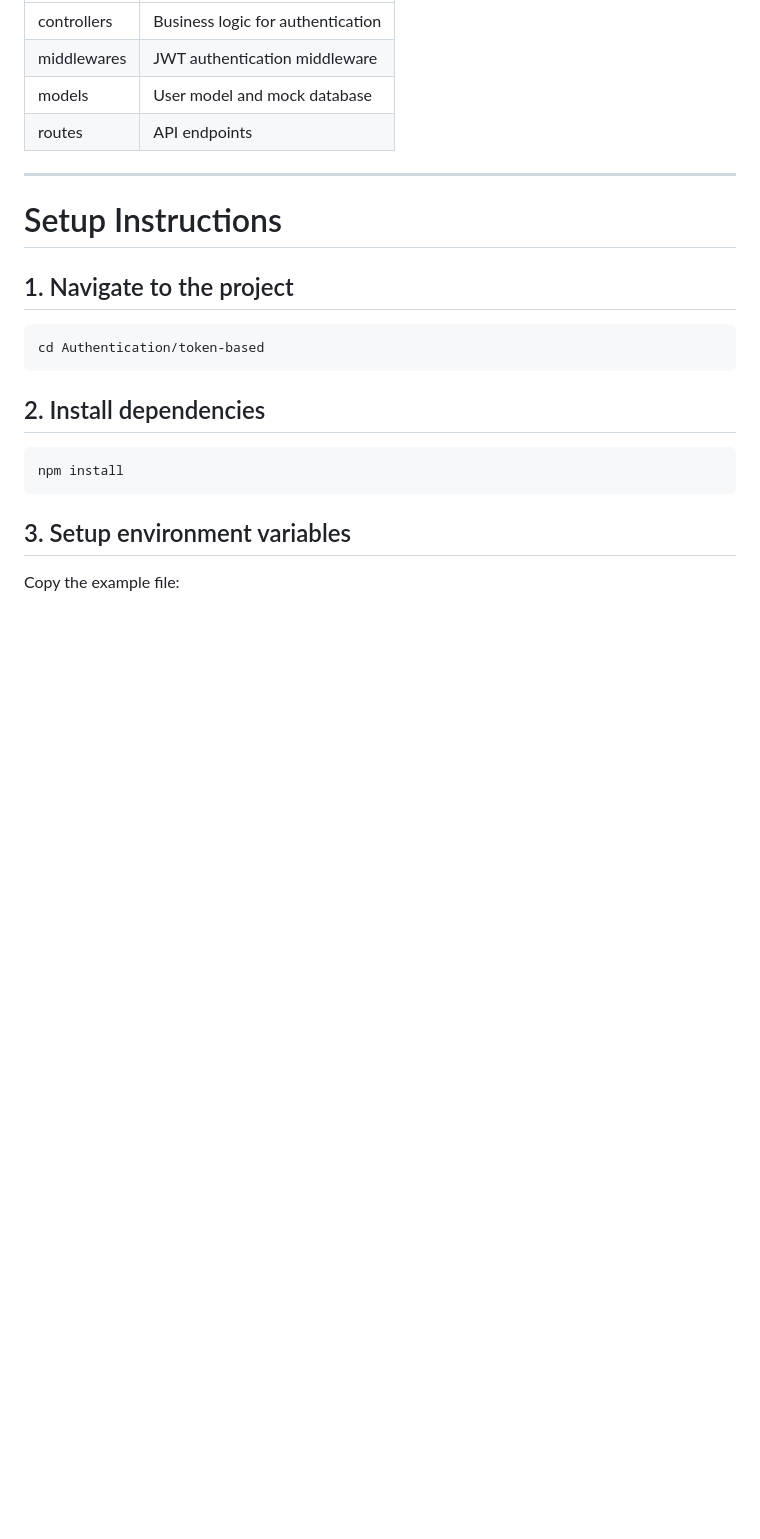
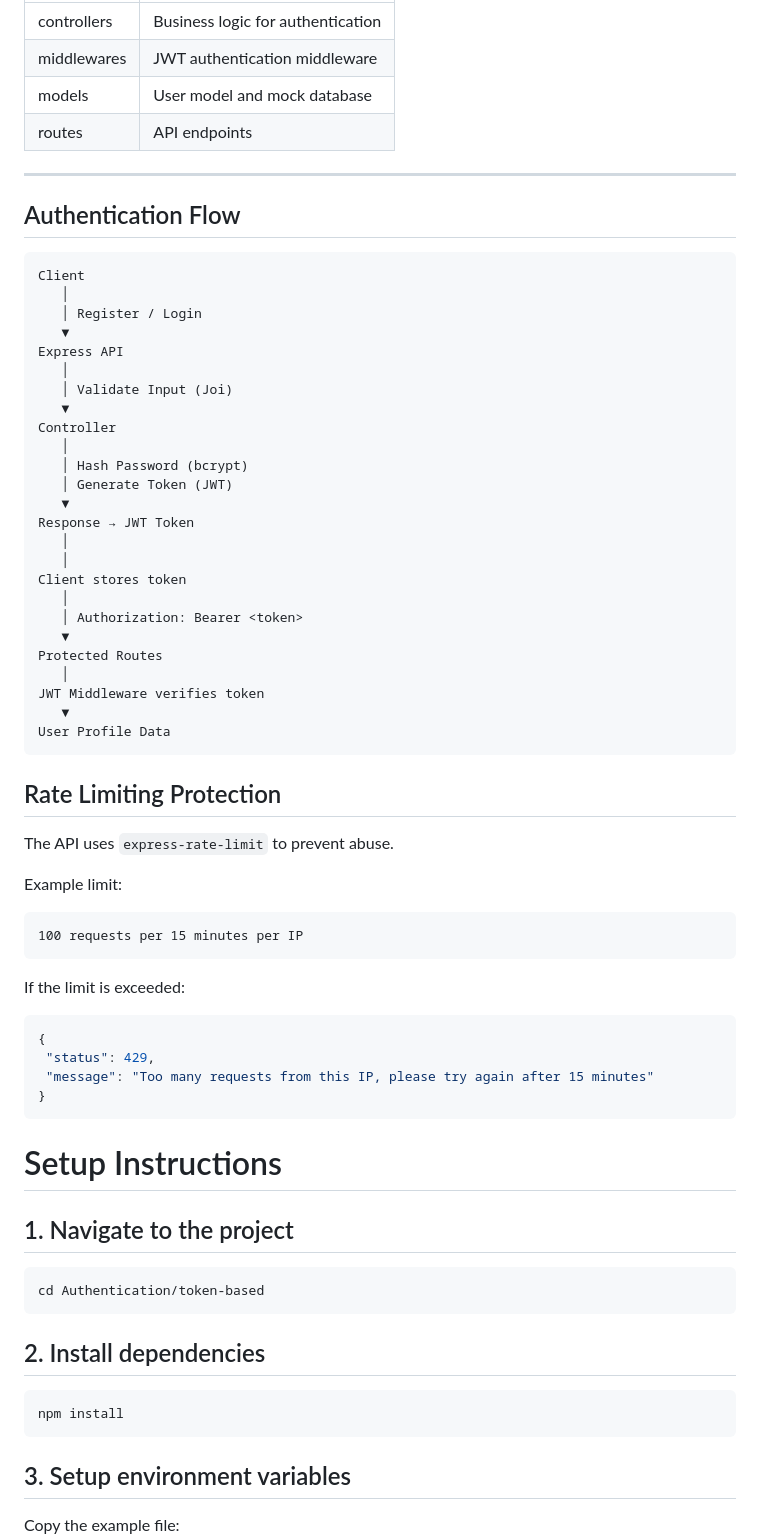
Before and after one commit to Groot-2001/Backend-Projects, a Markdown page: Authentication/token-based/README.md, the part around one of its changes. GitHub-like rendering; blank space fills up the shorter version.

````diff
--- a/Authentication/token-based/README.md
+++ b/Authentication/token-based/README.md
@@ -57,6 +63,57 @@ Authentication/token-based/
 | routes      | API endpoints                     |
 
 ---
+
+
+## Authentication Flow
+
+```
+Client
+   │
+   │ Register / Login
+   ▼
+Express API
+   │
+   │ Validate Input (Joi)
+   ▼
+Controller
+   │
+   │ Hash Password (bcrypt)
+   │ Generate Token (JWT)
+   ▼
+Response → JWT Token
+   │
+   │
+Client stores token
+   │
+   │ Authorization: Bearer <token>
+   ▼
+Protected Routes
+   │
+JWT Middleware verifies token
+   ▼
+User Profile Data
+```
+
+## Rate Limiting Protection
+
+The API uses `express-rate-limit` to prevent abuse.
+
+Example limit:
+
+```
+100 requests per 15 minutes per IP
+```
+
+If the limit is exceeded:
+
+```json
+{
+ "status": 429,
+ "message": "Too many requests from this IP, please try again after 15 minutes"
+}
+```
+
 
 # Setup Instructions
 
````
Also changed, not shown: other parts of Authentication/token-based/README.md (+17 -0 lines).
